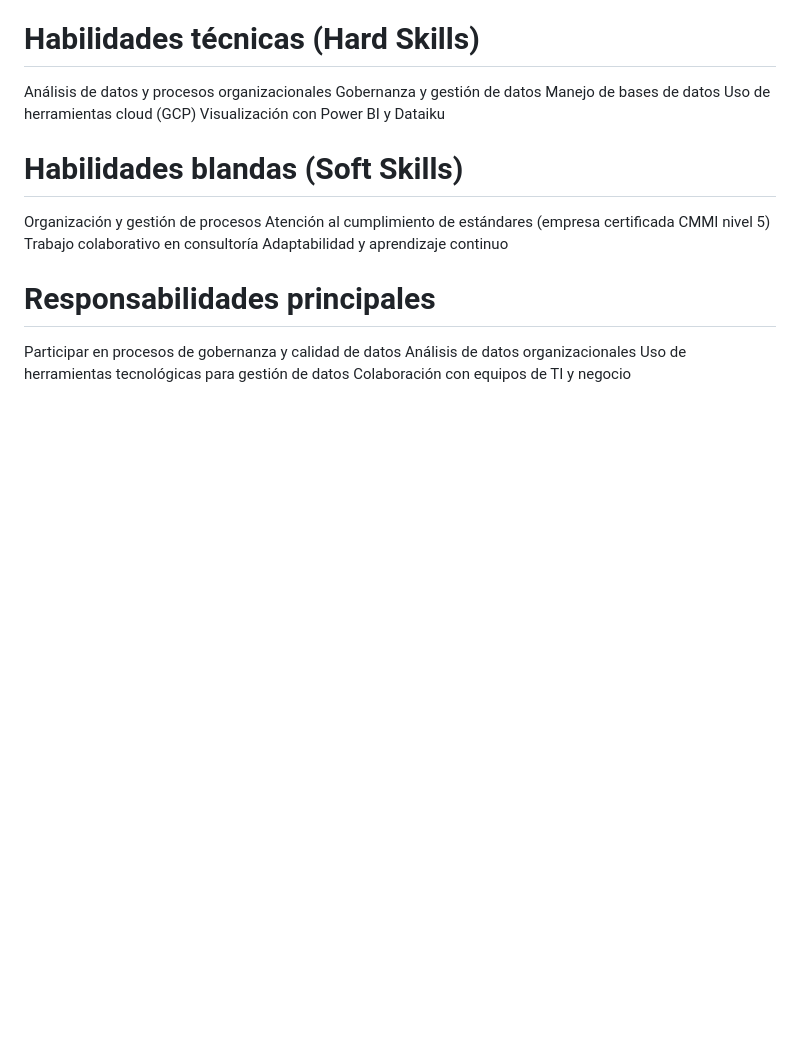
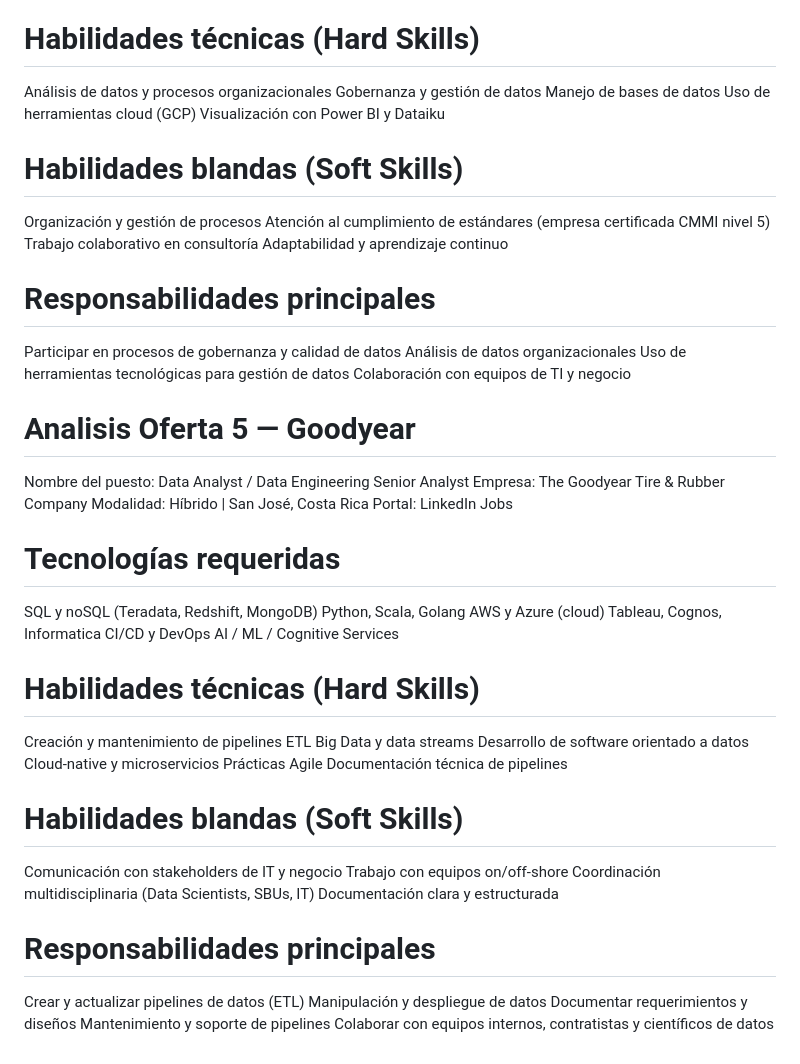
Before and after one commit to Josue20212/Progra-4-Actividad-1, a Markdown page: README.md, the part around the change. Rendered like a GitHub page; blank space fills up the shorter version.

Commit message:
Update README.md
Analisis oferta 5

```diff
--- a/README.md
+++ b/README.md
@@ -158,3 +158,42 @@ Participar en procesos de gobernanza y calidad de datos
 Análisis de datos organizacionales
 Uso de herramientas tecnológicas para gestión de datos
 Colaboración con equipos de TI y negocio
+
+# Analisis Oferta 5 — Goodyear
+Nombre del puesto: Data Analyst / Data Engineering Senior Analyst
+Empresa: The Goodyear Tire & Rubber Company
+Modalidad: Híbrido | San José, Costa Rica
+Portal: LinkedIn Jobs
+
+# Tecnologías requeridas
+
+SQL y noSQL (Teradata, Redshift, MongoDB)
+Python, Scala, Golang
+AWS y Azure (cloud)
+Tableau, Cognos, Informatica
+CI/CD y DevOps
+AI / ML / Cognitive Services
+
+# Habilidades técnicas (Hard Skills)
+
+Creación y mantenimiento de pipelines ETL
+Big Data y data streams
+Desarrollo de software orientado a datos
+Cloud-native y microservicios
+Prácticas Agile
+Documentación técnica de pipelines
+
+# Habilidades blandas (Soft Skills)
+
+Comunicación con stakeholders de IT y negocio
+Trabajo con equipos on/off-shore
+Coordinación multidisciplinaria (Data Scientists, SBUs, IT)
+Documentación clara y estructurada
+
+# Responsabilidades principales
+
+Crear y actualizar pipelines de datos (ETL)
+Manipulación y despliegue de datos
+Documentar requerimientos y diseños
+Mantenimiento y soporte de pipelines
+Colaborar con equipos internos, contratistas y científicos de datos
```
